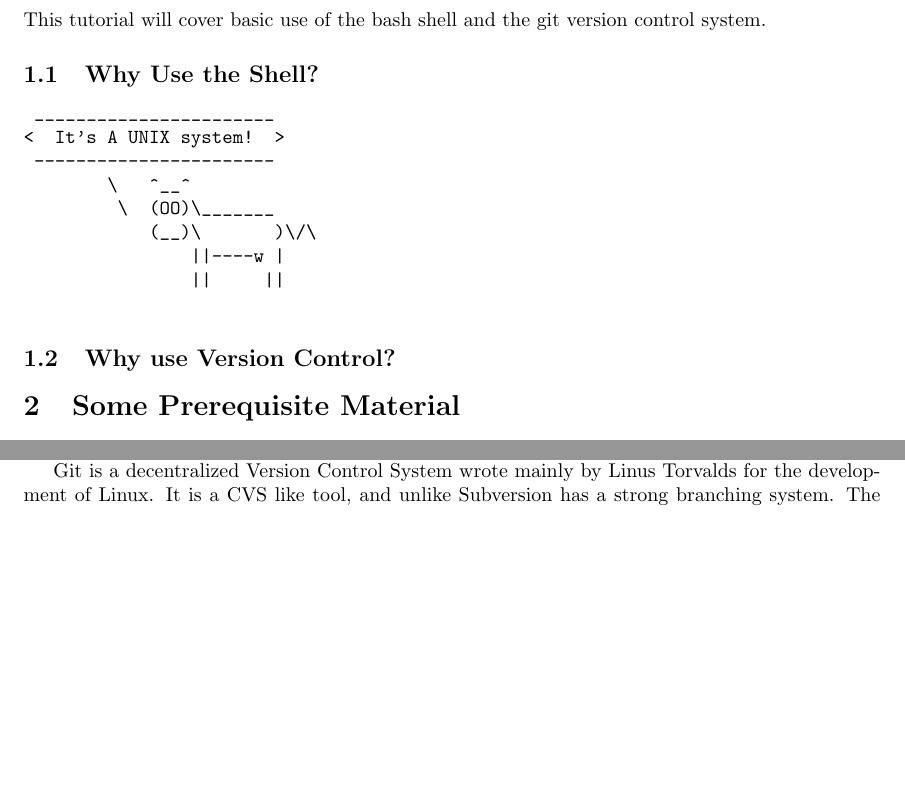
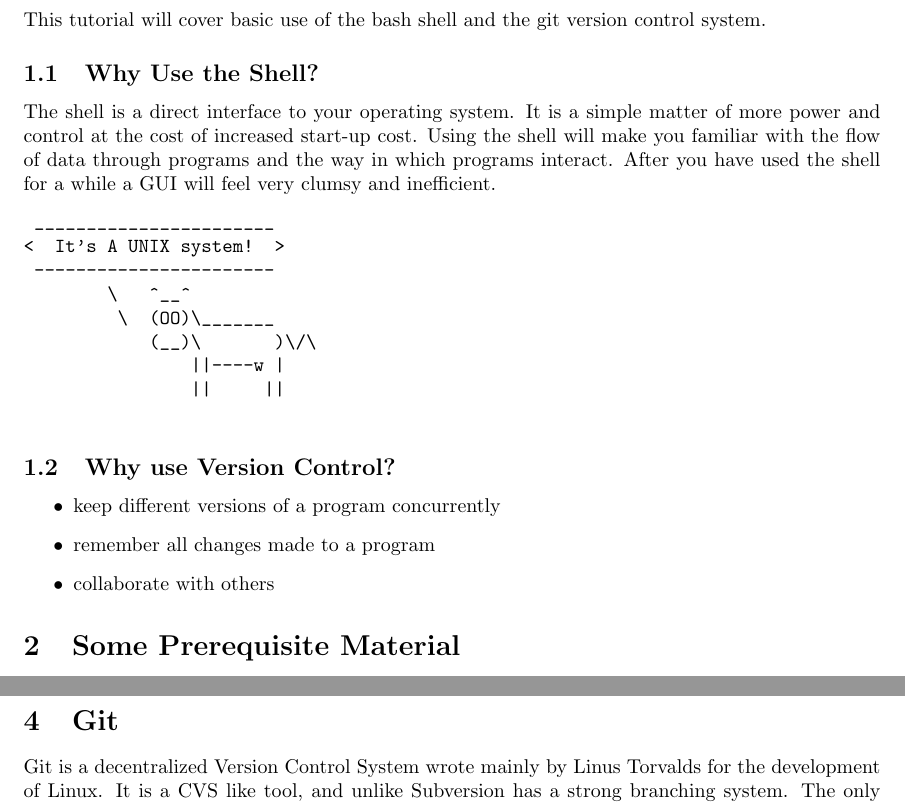
Before and after one commit to flockom/ACM_Linux_Git_Intro, a LaTeX document (src/ACM_linux_git_handout.tex): two parts of pages 1 and 7 of 9, joined at a grey line, cut so that both start at the same text, the shorter picture padded with empty space. Compiled offline with pdfLaTeX.

Commit message:
added handout to repo, finished intro sections

```diff
--- a/src/ACM_linux_git_handout.tex
+++ b/src/ACM_linux_git_handout.tex
@@ -16,7 +16,7 @@
 This tutorial will cover basic use of the bash shell and the git version control system.
 
   \subsection{Why Use the Shell?}
-
+  The shell is a direct interface to your operating system. It is a simple matter of more power and control at the cost of increased start-up cost. Using the shell will make you familiar with the flow of data through programs and the way in which programs interact. After you have used the shell for a while a GUI will feel very clumsy and inefficient.
   \begin{verbatim}
  _______________________
 <  It's A UNIX system!  >
@@ -30,6 +30,14 @@ This tutorial will cover basic use of the bash shell and the git version control
 
 
   \subsection{Why use Version Control?}
+  \begin{itemize}
+    \item
+      keep different versions of a program concurrently
+    \item
+      remember all changes made to a program
+    \item
+      collaborate with others
+  \end{itemize}
 
 \section{Some Prerequisite Material}
 
@@ -320,6 +328,7 @@ $ man 1p exit
   \subsection{Editors}
   This tutorial is not about editors but they must be mentioned. Most of your time will invariably be spent in a editor not cding around on the shell. There are only two choices \textit{emacs} and \textit{vim}. There is an unlimited amount of argument about which is better but the important thing is that you pick one and try to master it.
 
+\section{Git}
 
 Git is a decentralized Version Control System wrote mainly by Linus Torvalds for the development of Linux.
 It is a CVS like tool, and unlike Subversion has a strong branching system.
```
Also changed, not shown: src/ACM_linux_git_handout.pdf (added).
